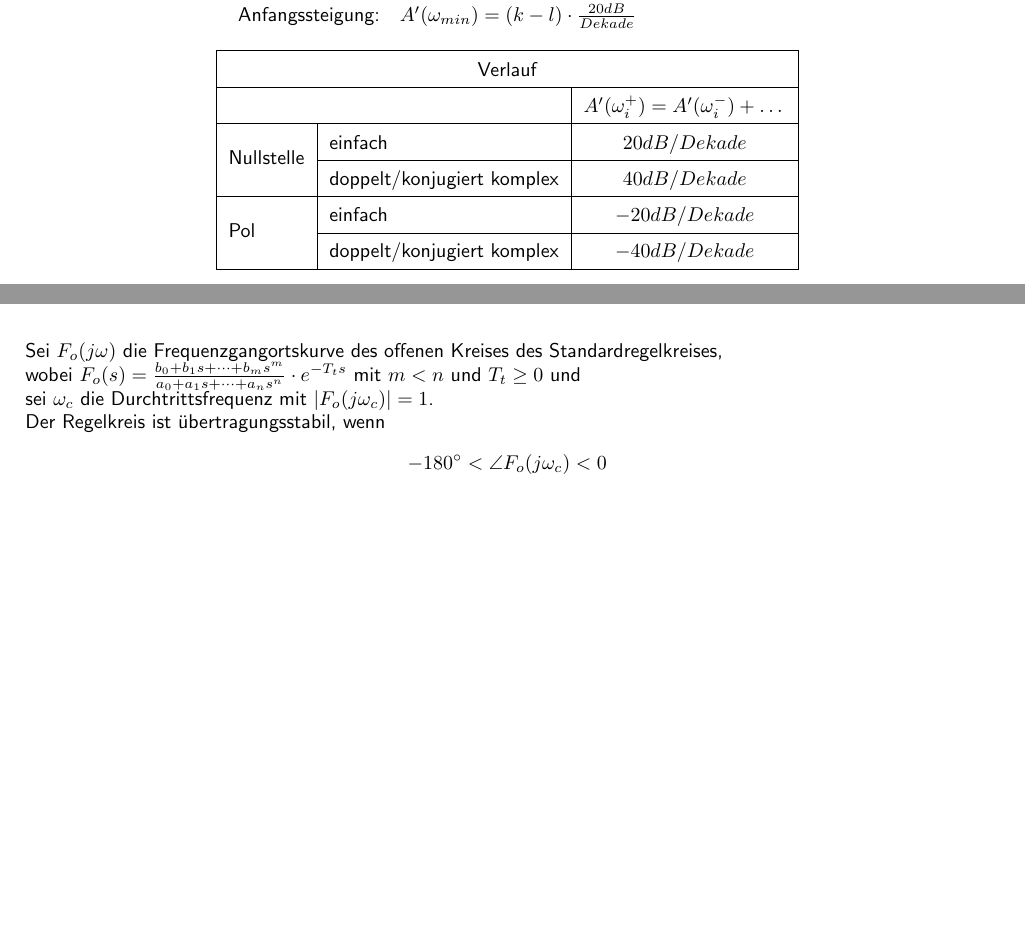
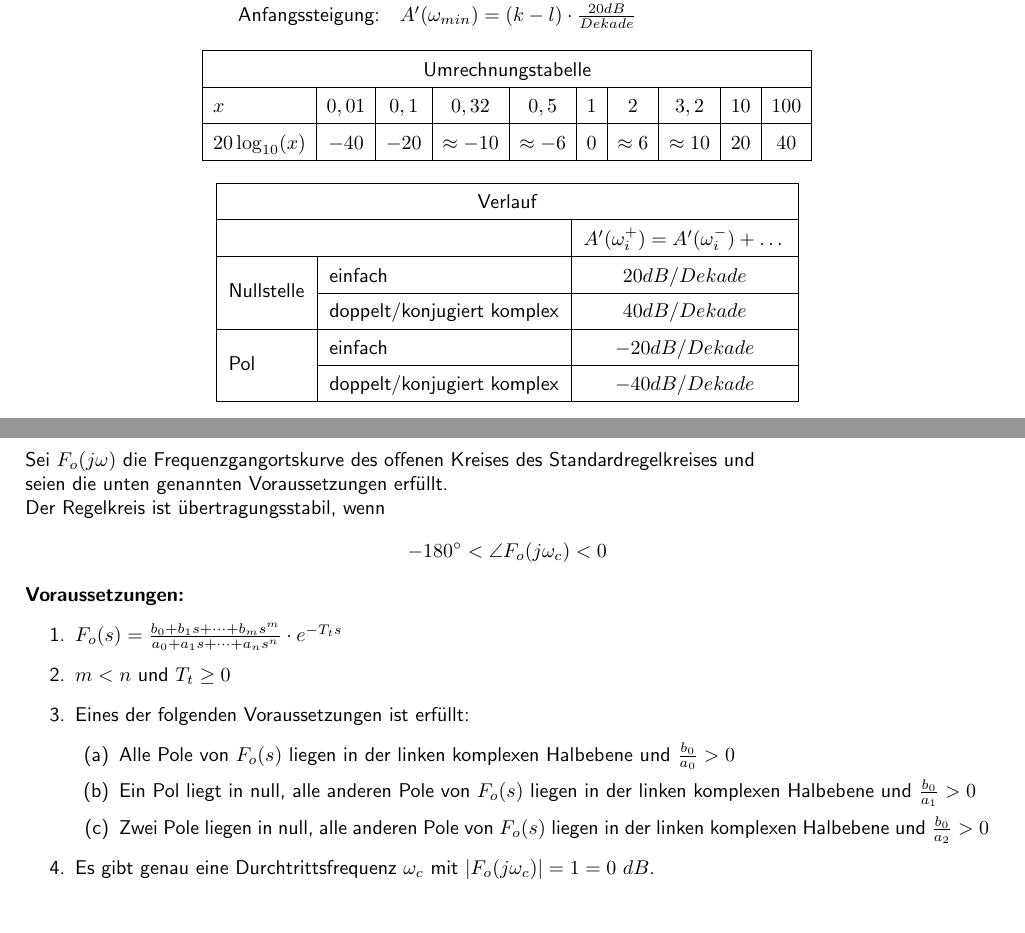
Before and after one commit to gaidab/Zsmfg-Regelungstechnik, a LaTeX document (Zsmfg_Regelungstechnik.tex): two parts of pages 27 and 32 of 59 before the commit and two parts of pages 27 and 33 of 60 after it, joined at a grey line, cut so that both start at the same text, the shorter picture padded with empty space. The pictures show the PDF file Zsmfg_Regelungstechnik.pdf that the author committed with the source.

Commit message:
FIXED Nyquist-Kriterium

```diff
--- a/Zsmfg_Regelungstechnik.tex
+++ b/Zsmfg_Regelungstechnik.tex
@@ -1230,6 +1230,17 @@ $$\begin{array}{ll}
 	\text{Startwert:} & A(\omega_{min}) = 20 \log_{10} \left(\frac{\omega_{min}^k}{\omega_{min}^l} ⋅ |K| \right) \tab[1] [dB] \\
 	\text{Anfangssteigung:} & A'(\omega_{min})  = (k - l) ⋅ \frac{20 dB}{Dekade}
 \end{array}$$
+\begin{center}
+	$\begin{array}{|l|c|c|c|c|c|c|c|c|c|}
+		\hline
+		\multicolumn{10}{|c|}{\text{Umrechnungstabelle}} \\
+		\hline
+		x & 0,01 & 0,1 & 0,32 & 0,5 & 1 & 2 & 3,2 & 10 & 100 \\
+		\hline
+		20 \log_{10}(x) & -40 & -20 & \approx -10 & \approx -6 & 0 & \approx 6 & \approx 10 & 20 & 40 \\
+		\hline
+	\end{array}$
+\end{center}
 \begin{center}
 \begin{tabular}{|l|l|c|}
 	\hline
@@ -1445,7 +1456,8 @@ Liegt der Punkt $-1$ links der von der in Richtung wachsender $\omega$ durchlauf
 
 \textbf{Voraussetzungen:}
 \begin{enumerate}
-	\item $F_o(s) = \frac{b_0 + b_1s + \dots + b_ms^m}{a_0 + a_1s + \dots + a_ns^n} ⋅ e^{-T_ts}$ mit $m < n$ und $T_t ≥ 0$
+	\item $F_o(s) = \frac{b_0 + b_1s + \dots + b_ms^m}{a_0 + a_1s + \dots + a_ns^n} ⋅ e^{-T_ts}$
+	\item $m < n$ und $T_t ≥ 0$
 	\item Eines der folgenden Voraussetzungen ist erfüllt:
 	\begin{enumerate}
 		\item Alle Pole von $F_o(s)$ liegen in der linken komplexen Halbebene und $\frac{b_0}{a_0} > 0$
@@ -1455,28 +1467,46 @@ Liegt der Punkt $-1$ links der von der in Richtung wachsender $\omega$ durchlauf
 \end{enumerate}
 
 \subsubsection{Allgemeines Nyquist-Kriterium}
-Sei $F_o(j \omega)$ die Frequenzgangortskurve des offenen Kreises des Standardregelkreises, \\
-wobei $F_o(s) = \frac{b_0 + b_1s + \dots + b_ms^m}{a_0 + a_1s + \dots + a_ns^n} ⋅ e^{-T_ts}$ mit $m < n$ und $T_t ≥ 0$ ,\\
-sei $r_0$ die Anzahl der in der rechten komplexen Halbebene liegende Pole von $F_o(s)$ und \\
+Sei $F_o(j \omega)$ die Frequenzgangortskurve des offenen Kreises des Standardregelkreises und \\
+seien die unten genannten Voraussetzungen erfüllt. \\
+Außerdem sei $r_0$ die Anzahl der in der rechten komplexen Halbebene liegende Pole von $F_o(s)$ und \\
 sei $a_0$ die Anzahl der auf der imaginären Achse gelegenen Pole von $F_o(s)$ \\
 
 Der Regelkreis ist genau dann übertragungsstabil, wenn die Winkeländerung $\omega_+$ des Fahrstrahls vom Punkt $-1$ aus betrachtet
 $$
 	\omega_+ = r_0 \pi + a_0 \frac{\pi}{2}
 $$
-	beträgt, während die Nyquist-Ortskurve $F_o(j \omega)$ von $\omega = 0$ bis $\omega = ∞$ durchlaufen wird.
+beträgt, während die Nyquist-Ortskurve $F_o(j \omega)$ von $\omega = 0$ bis $\omega = ∞$ durchlaufen wird. \\
+
+\textbf{Voraussetzungen:}
+\begin{enumerate}
+	\item $F_o(s) = \frac{b_0 + b_1s + \dots + b_ms^m}{a_0 + a_1s + \dots + a_ns^n} ⋅ e^{-T_ts}$
+	\item $m < n$ und $T_t ≥ 0$
+\end{enumerate}
 
 \subsubsection{Vereinfachtes Nyquist-Kriterium im Bode-Diagramm}
 \begin{figure}[H]
 	\includegraphics[width = 0.4\columnwidth]{imgs/nyquist_bode.png}
 \end{figure}
-Sei $F_o(j \omega)$ die Frequenzgangortskurve des offenen Kreises des Standardregelkreises, \\
-wobei $F_o(s) = \frac{b_0 + b_1s + \dots + b_ms^m}{a_0 + a_1s + \dots + a_ns^n} ⋅ e^{-T_ts}$ mit $m < n$ und $T_t ≥ 0$ und \\
-sei $\omega_c$ die Durchtrittsfrequenz mit $|F_o(j \omega_c)| = 1$. \\
+Sei $F_o(j \omega)$ die Frequenzgangortskurve des offenen Kreises des Standardregelkreises und \\
+seien die unten genannten Voraussetzungen erfüllt. \\
 Der Regelkreis ist übertragungsstabil, wenn
 $$
 	-180° < \angle F_o(j \omega_c) < 0
 $$
+
+\textbf{Voraussetzungen:}
+\begin{enumerate}
+	\item $F_o(s) = \frac{b_0 + b_1s + \dots + b_ms^m}{a_0 + a_1s + \dots + a_ns^n} ⋅ e^{-T_ts}$
+	\item $m < n$ und $T_t ≥ 0$
+	\item Eines der folgenden Voraussetzungen ist erfüllt:
+	\begin{enumerate}
+		\item Alle Pole von $F_o(s)$ liegen in der linken komplexen Halbebene und $\frac{b_0}{a_0} > 0$
+		\item Ein Pol liegt in null, alle anderen Pole von $F_o(s)$ liegen in der linken komplexen Halbebene und $\frac{b_0}{a_1} > 0$
+		\item Zwei Pole liegen in null, alle anderen Pole von $F_o(s)$ liegen in der linken komplexen Halbebene und $\frac{b_0}{a_2} > 0$
+	\end{enumerate}
+	\item Es gibt genau eine Durchtrittsfrequenz $\omega_c$ mit $|F_o(j \omega_c)| = 1 = 0 ~dB$. \\
+\end{enumerate}
 
 \paragraph{Phasenreserve} ~\\
 Die Phasenreserve $\varphi_r$ ist definiert als:
```
Also changed, not shown: Zsmfg_Regelungstechnik.pdf.
